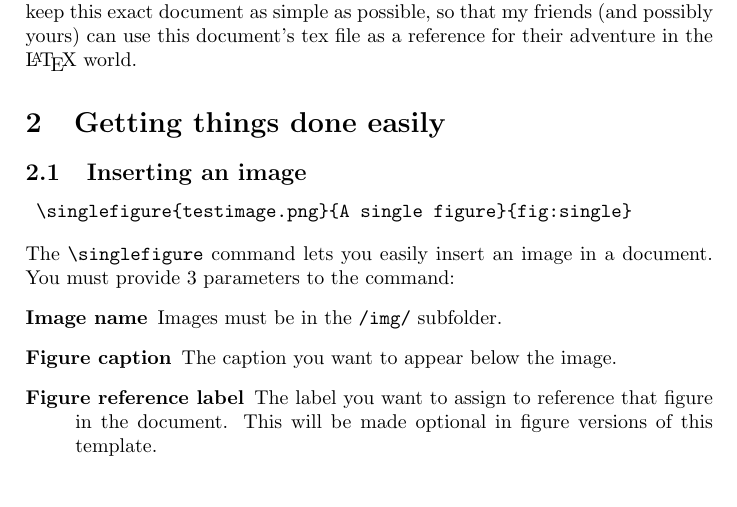
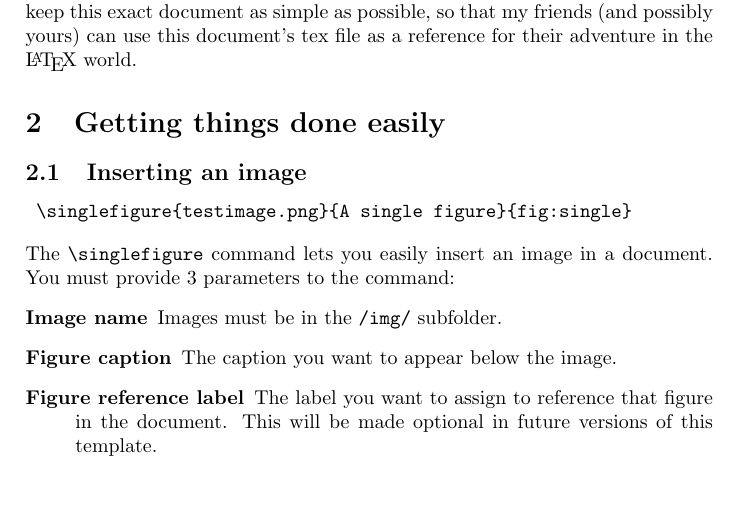
Before and after one commit to civitz/simple_latex, a LaTeX problem sheet (example.tex): part of page 1 of 3, cut so that both start at the same text. Compiled offline with pdfLaTeX.

Commit message:
Fixed typo
* updated gitignore
* fixed typo

```diff
--- a/example.tex
+++ b/example.tex
@@ -37,7 +37,7 @@ You must provide 3 parameters to the command:
     The caption you want to appear below the image.
  \item[Figure reference label]
     The label you want to assign to reference that figure in the document.
-    This will be made optional in figure versions of this template.
+    This will be made optional in future versions of this template.
 \end{description}
 \singlefigure{testimage.png}{A single figure.}{fig:single}
 Figure \ref{fig:single} has been inserted with the above command.
```
Also changed, not shown: 1 other file.
